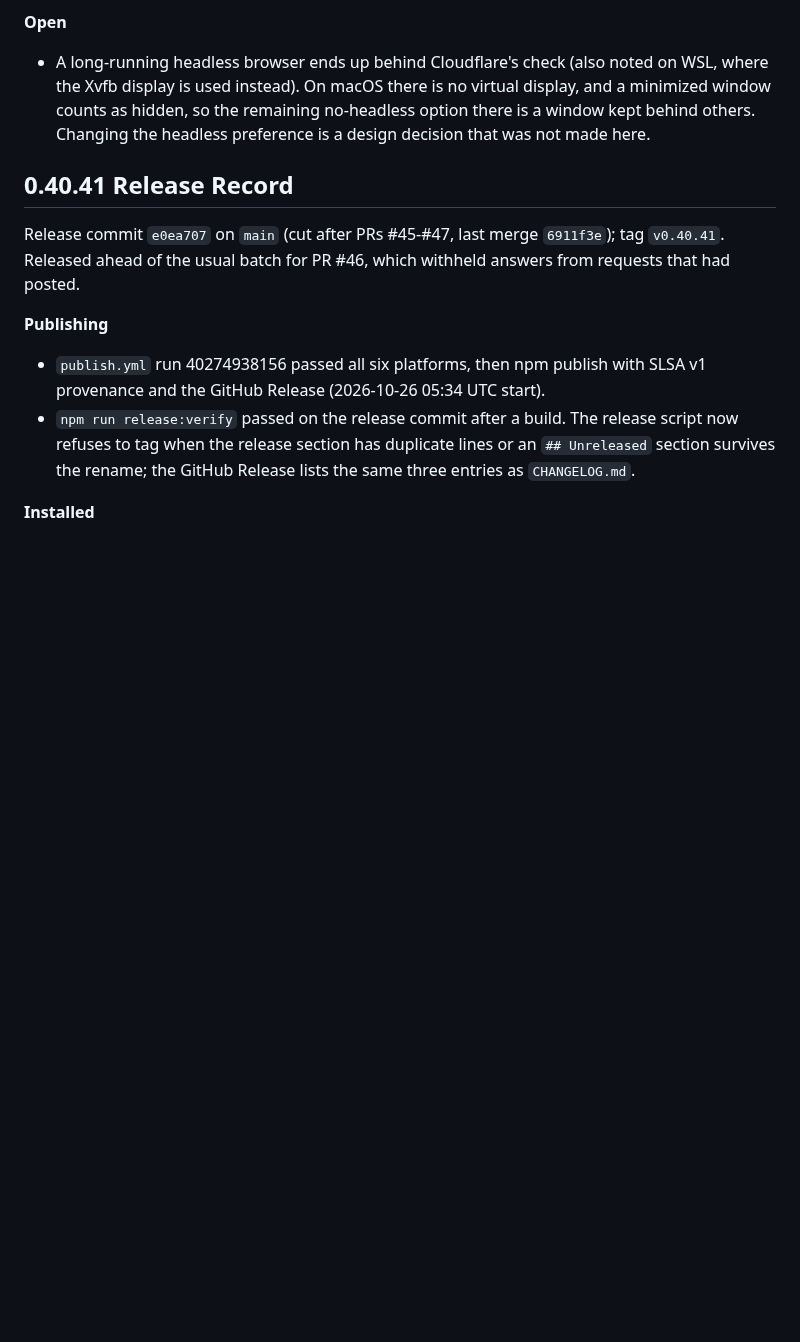
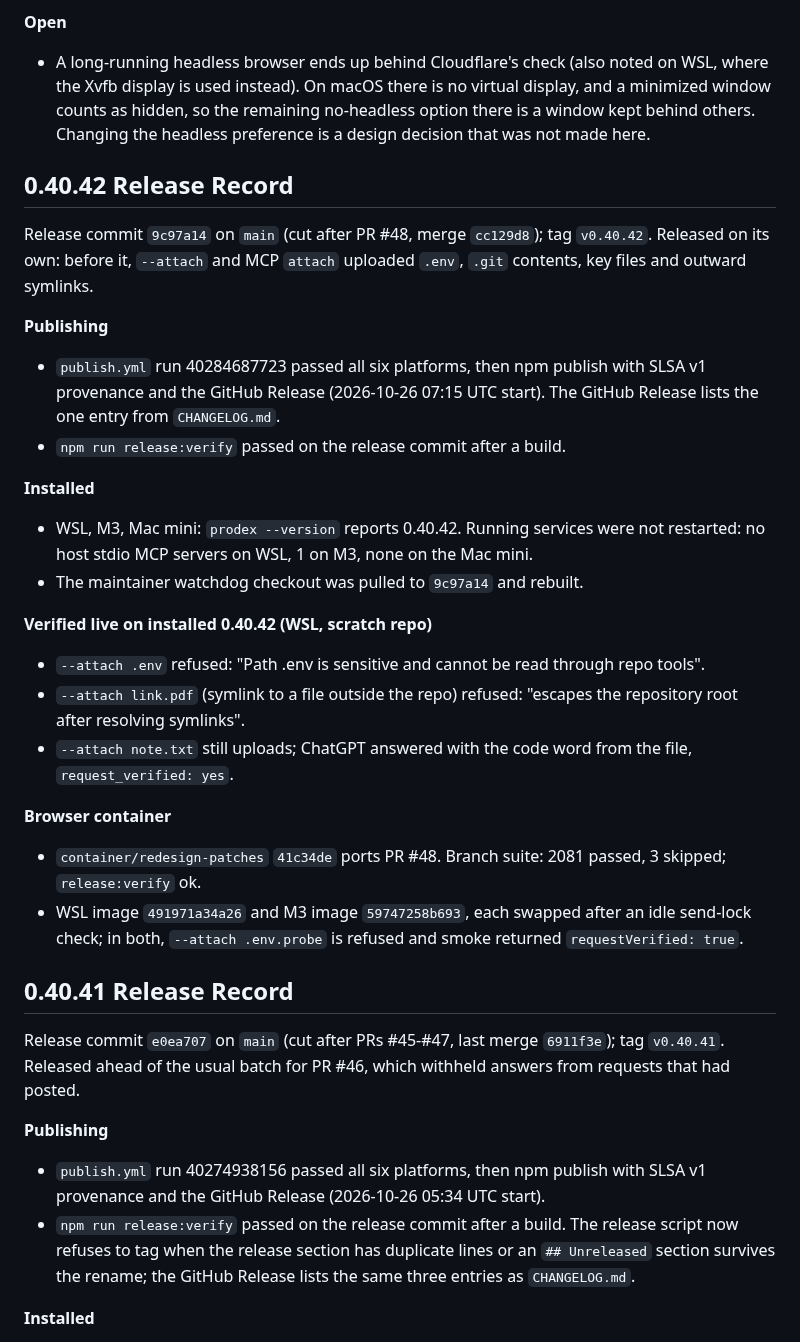
Before and after one commit to youdie006/prodex, a Markdown page: docs/releasing.md, the part around the change. Drawn GitHub-style; blank space fills up the shorter version.

Commit message:
docs: record the 0.40.42 release, installs and container port
Claude-Session: https://claude.ai/code/session_01EMqNwnnhHXznd2P2PDsaDV

```diff
--- a/docs/releasing.md
+++ b/docs/releasing.md
@@ -34,6 +34,27 @@ The release adds a guarded, opt-in transition and more accurate blocker reportin
 
 **Open**
 - A long-running headless browser ends up behind Cloudflare's check (also noted on WSL, where the Xvfb display is used instead). On macOS there is no virtual display, and a minimized window counts as hidden, so the remaining no-headless option there is a window kept behind others. Changing the headless preference is a design decision that was not made here.
+
+## 0.40.42 Release Record
+
+Release commit `9c97a14` on `main` (cut after PR #48, merge `cc129d8`); tag `v0.40.42`. Released on its own: before it, `--attach` and MCP `attach` uploaded `.env`, `.git` contents, key files and outward symlinks.
+
+**Publishing**
+- `publish.yml` run 40284687723 passed all six platforms, then npm publish with SLSA v1 provenance and the GitHub Release (2026-10-26 07:15 UTC start). The GitHub Release lists the one entry from `CHANGELOG.md`.
+- `npm run release:verify` passed on the release commit after a build.
+
+**Installed**
+- WSL, M3, Mac mini: `prodex --version` reports 0.40.42. Running services were not restarted: no host stdio MCP servers on WSL, 1 on M3, none on the Mac mini.
+- The maintainer watchdog checkout was pulled to `9c97a14` and rebuilt.
+
+**Verified live on installed 0.40.42 (WSL, scratch repo)**
+- `--attach .env` refused: "Path .env is sensitive and cannot be read through repo tools".
+- `--attach link.pdf` (symlink to a file outside the repo) refused: "escapes the repository root after resolving symlinks".
+- `--attach note.txt` still uploads; ChatGPT answered with the code word from the file, `request_verified: yes`.
+
+**Browser container**
+- `container/redesign-patches` `41c34de` ports PR #48. Branch suite: 2081 passed, 3 skipped; `release:verify` ok.
+- WSL image `491971a34a26` and M3 image `59747258b693`, each swapped after an idle send-lock check; in both, `--attach .env.probe` is refused and smoke returned `requestVerified: true`.
 
 ## 0.40.41 Release Record
 
```
